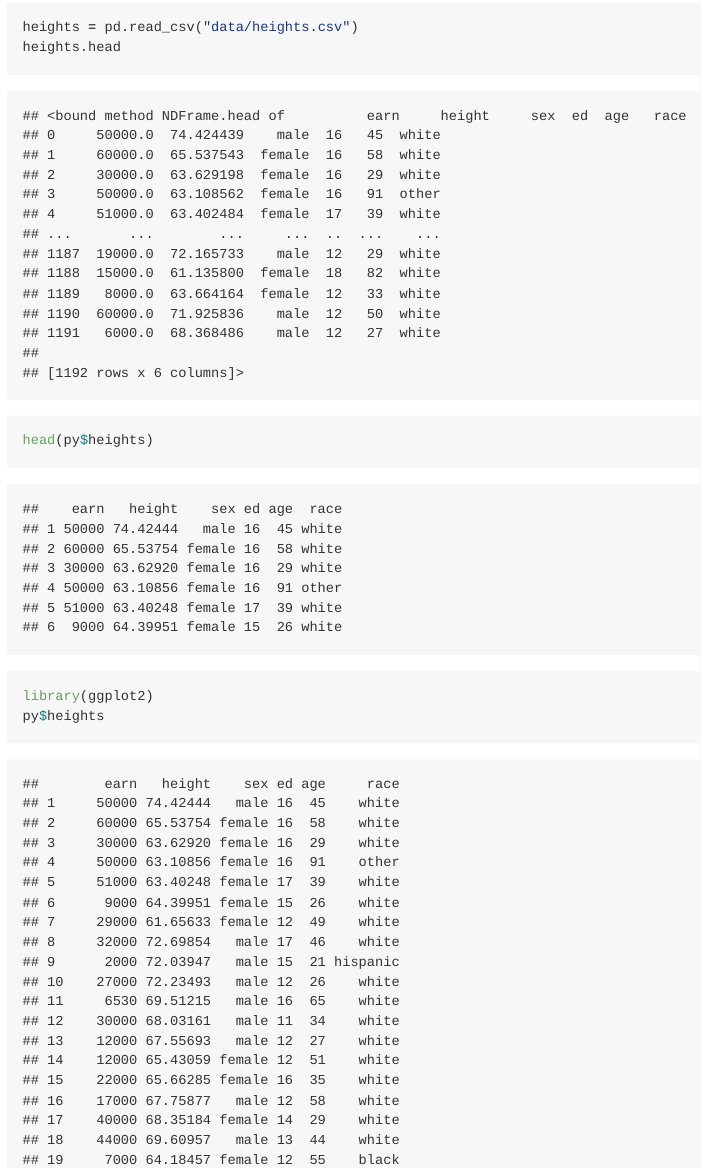
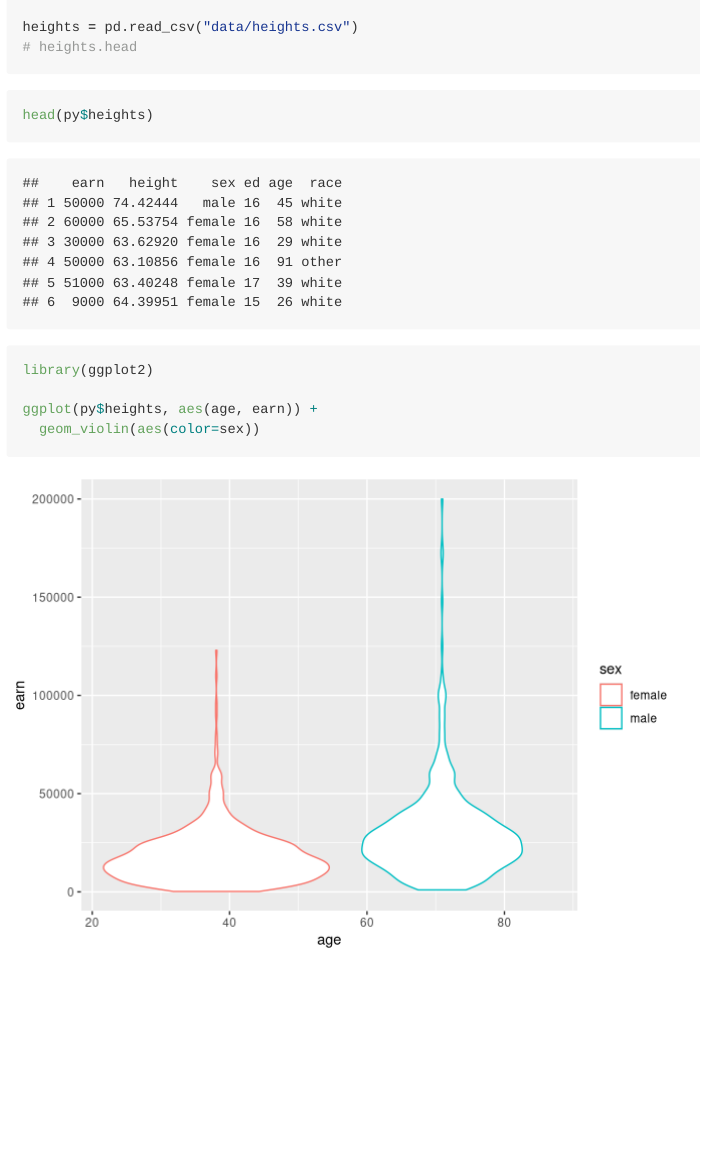
Before and after one commit to ciCciC/r_code_python, an R Markdown document (some_notebook.Rmd): the page in a window 1100 px wide, from 1510 px down before the commit and from 1530 px down after it, so that both start at the same text. Rendered offline with R 4.5, knitr and Pandoc, with nearby package versions; some code elsewhere in the file could not run offline.

Commit message:
small change

````diff
--- a/some_notebook.Rmd
+++ b/some_notebook.Rmd
@@ -48,7 +48,7 @@ readr::write_csv(nycflights13::flights,path = "flights.csv")
 ```{python import data}
 
 heights = pd.read_csv("data/heights.csv")
-heights.head
+# heights.head
 
 ```
 
@@ -61,7 +61,7 @@ head(py$heights)
 
 ```{r but plot in R}
 library(ggplot2)
-py$heights
+
 ggplot(py$heights, aes(age, earn)) +
   geom_violin(aes(color=sex))
 ```
````
Also changed, not shown: README.md, some_notebook_files/figure-gfm/but plot in R-1.png (added), some_notebook_files/figure-gfm/packages-1.png (added).
